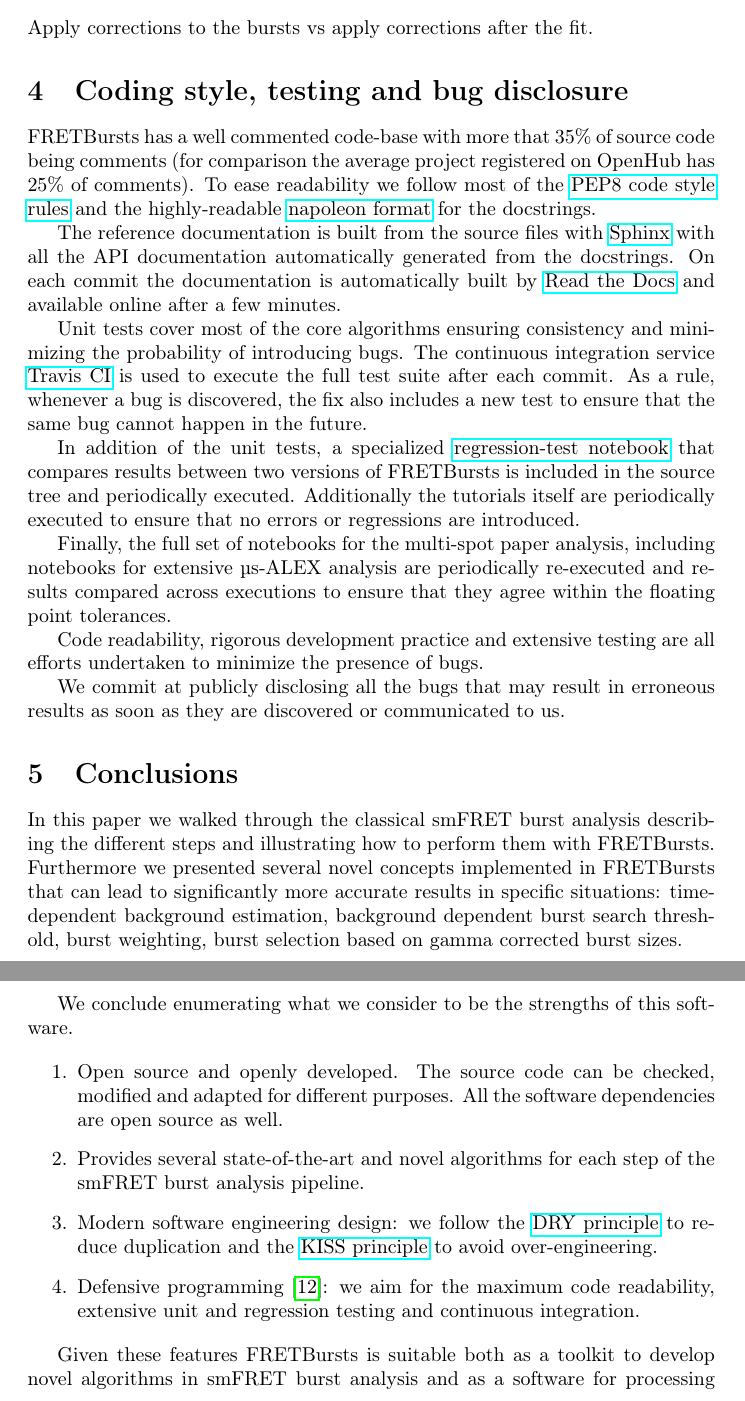
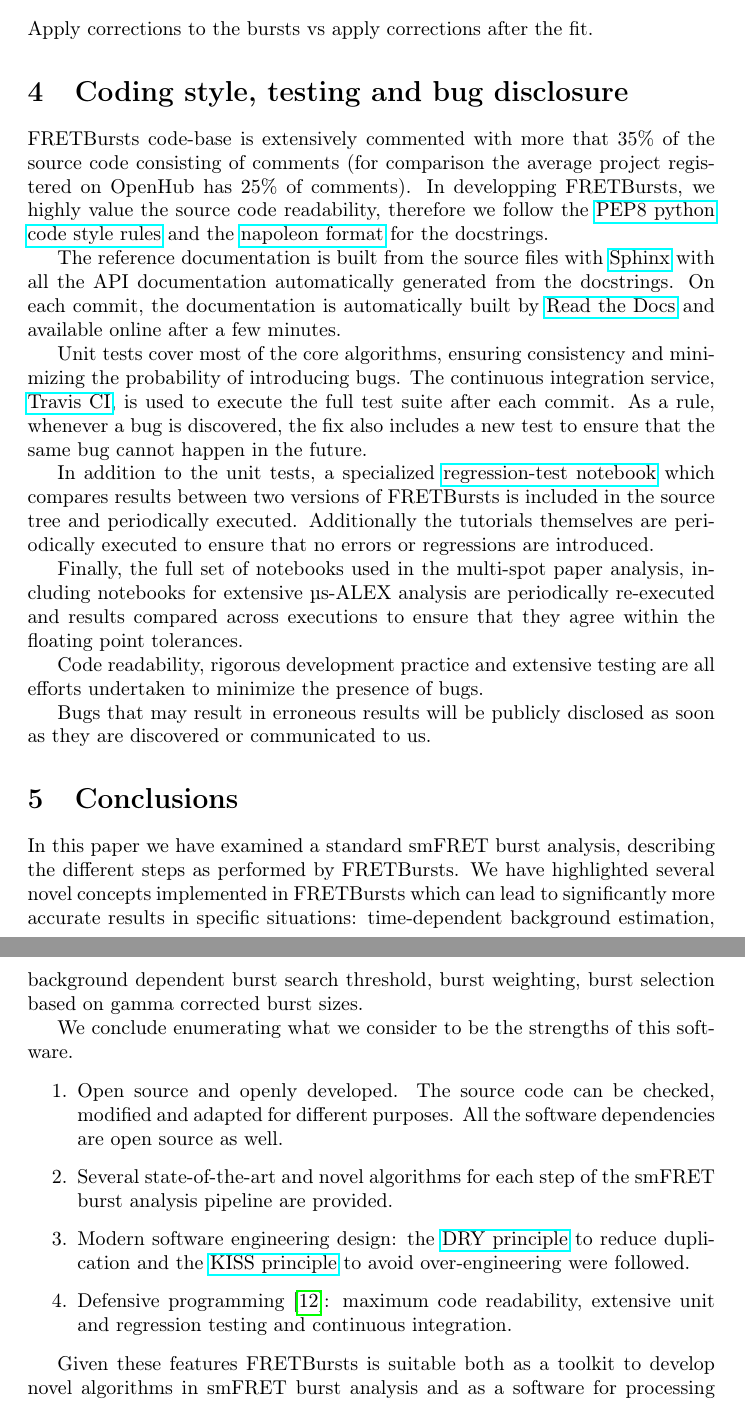
Before and after one commit to tritemio/fretbursts_paper, a LaTeX paper (main.tex, which reads Coding-style.tex, Conclusions.tex): two parts of pages 18 and 19 of 20, joined at a grey line, cut so that both start at the same text. Compiled offline with pdfLaTeX.

Commit message:
X edits on code-style and conclusions

```diff
--- a/Coding-style.tex
+++ b/Coding-style.tex
@@ -1,33 +1,35 @@
 \section{Coding style, testing and bug disclosure}
 
-FRETBursts has a well commented code-base with more that 35\% of source code
-being comments (for comparison the average project registered on OpenHub has 25\%
-of comments). To ease readability we follow most of the
-\href{https://www.python.org/dev/peps/pep-0008/}{PEP8 code style rules} and
-the highly-readable \href{http://sphinxcontrib-napoleon.readthedocs.org/}{napoleon format}
+FRETBursts code-base is extensively commented with more that 35\%
+of the source code consisting of comments (for comparison the average project
+registered on OpenHub has 25\% of comments).
+In developping FRETBursts, we highly value the source code readability,
+therefore we follow the
+\href{https://www.python.org/dev/peps/pep-0008/}{PEP8 python code style rules} and
+the \href{http://sphinxcontrib-napoleon.readthedocs.org/}{napoleon format}
 for the docstrings.
 
 The reference documentation is built from the source files with \href{http://sphinx-doc.org/}{Sphinx} with
 all the API documentation automatically generated from the docstrings.
-On each commit the documentation is automatically built by
+On each commit, the documentation is automatically built by
 \href{https://readthedocs.org/}{Read the Docs}
 and available online after a few minutes.
 
-Unit tests cover most of the core algorithms ensuring consistency and
+Unit tests cover most of the core algorithms, ensuring consistency and
 minimizing the probability of introducing bugs. The continuous integration
-service \href{http://travis-ci.org}{Travis CI} is used to execute the full
+service, \href{http://travis-ci.org}{Travis CI}, is used to execute the full
 test suite after each commit.
 As a rule, whenever a bug is discovered, the  fix also includes a new test
 to ensure that the same bug cannot happen in the future.
 
-In addition of the unit tests, a specialized
+In addition to the unit tests, a specialized
 \href{https://github.com/tritemio/FRETBursts/blob/master/notebooks/dev/tests/FRETBursts\%20-\%20Regression\%20tests.ipynb}{regression-test notebook}
-that compares results between two versions of FRETBursts is
+which compares results between two versions of FRETBursts is
 included in the source tree and periodically executed. Additionally
-the tutorials itself are periodically executed to ensure that
+the tutorials themselves are periodically executed to ensure that
 no errors or regressions are introduced.
 
-Finally, the full set of notebooks for the multi-spot paper analysis,
+Finally, the full set of notebooks used in the multi-spot paper analysis,
 including notebooks for extensive µs-ALEX analysis are periodically
 re-executed and results compared across executions to ensure that
 they agree within the floating point tolerances.
@@ -35,5 +37,5 @@ they agree within the floating point tolerances.
 Code readability, rigorous development practice and extensive testing
 are all efforts undertaken to minimize the presence of bugs.
 
-We commit at publicly disclosing all the bugs that may result in erroneous results
-as soon as they are discovered or communicated to us.
+Bugs that may result in erroneous results will be publicly disclosed as soon as
+they are discovered or communicated to us.
--- a/Conclusions.tex
+++ b/Conclusions.tex
@@ -1,9 +1,9 @@
 \section{Conclusions}
 \label{sec:conclusions}
 
-In this paper we walked through the classical smFRET burst analysis describing
-the different steps and illustrating how to perform them with FRETBursts.
-Furthermore we presented several novel concepts implemented in FRETBursts that
+In this paper we have examined a standard smFRET burst analysis, describing
+the different steps as performed by FRETBursts.
+We have highlighted several novel concepts implemented in FRETBursts which
 can lead to significantly more accurate results in specific situations:
 time-dependent background estimation, background dependent burst search threshold,
 burst weighting, burst selection based on gamma corrected burst sizes.
@@ -14,10 +14,14 @@ of this software.
 \begin{enumerate}
 \item Open source and openly developed. The source code can be checked, modified and
 adapted for different purposes. All the software dependencies are open source as well.
-\item Provides several state-of-the-art and novel algorithms for each step of the
-smFRET burst analysis pipeline.
-\item Modern software engineering design: we follow the \href{http://en.wikipedia.org/wiki/Don\%27t_repeat_yourself}{DRY principle} to reduce duplication and the \href{http://en.wikipedia.org/wiki/KISS_principle}{KISS principle} to avoid over-engineering.
-\item Defensive programming~\cite{Prli__2012}: we aim for the maximum code readability,
+\item Several state-of-the-art and novel algorithms for each step of the
+smFRET burst analysis pipeline are provided.
+\item Modern software engineering design: the
+\href{http://en.wikipedia.org/wiki/Don\%27t_repeat_yourself}{DRY principle}
+to reduce duplication and the
+\href{http://en.wikipedia.org/wiki/KISS_principle}{KISS principle}
+to avoid over-engineering were followed.
+\item Defensive programming~\cite{Prli__2012}: maximum code readability,
 extensive unit and regression testing and continuous integration.
 \end{enumerate}
 
```
